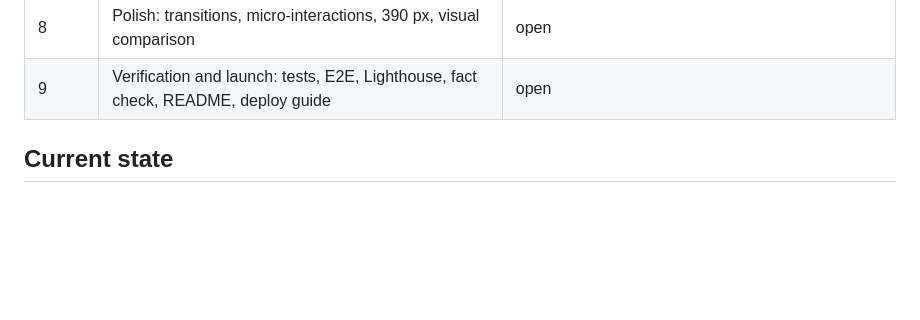
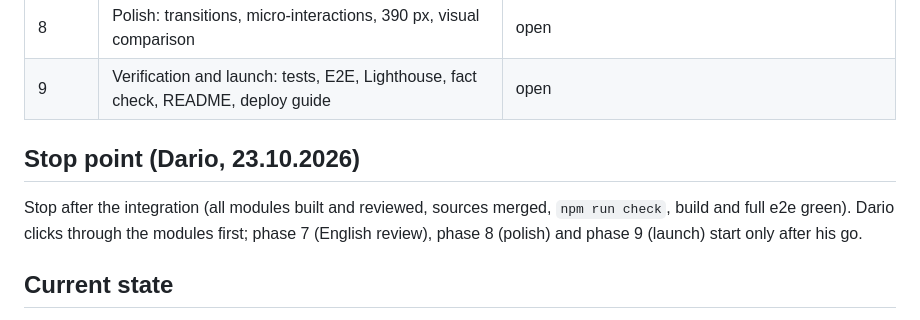
Before and after one commit to Hnd7k02/FX-and-ETD-Learning-File, a Markdown page: PROGRESS.md, the part around the change. Drawn GitHub-style; blank space fills up the shorter version.

Commit message:
docs: record Dario's stop point after integration
Co-Authored-By: Claude Opus 5.5 <noreply@anthropic.com>
Claude-Session: https://claude.ai/code/session_015un3sDkHNpnVG3uz3ssLkm

```diff
--- a/PROGRESS.md
+++ b/PROGRESS.md
@@ -14,6 +14,10 @@ Working branch: `claude/forward-first-v1`. Mode: phases without stops (D-16), un
 | 7     | English complete, glossary, about and methodology                                 | glossary (105 terms) + about done; EN written alongside each module |
 | 8     | Polish: transitions, micro-interactions, 390 px, visual comparison                | open                                                                |
 | 9     | Verification and launch: tests, E2E, Lighthouse, fact check, README, deploy guide | open                                                                |
+
+## Stop point (Dario, 23.10.2026)
+
+Stop after the integration (all modules built and reviewed, sources merged, `npm run check`, build and full e2e green). Dario clicks through the modules first; phase 7 (English review), phase 8 (polish) and phase 9 (launch) start only after his go.
 
 ## Current state
 
```
